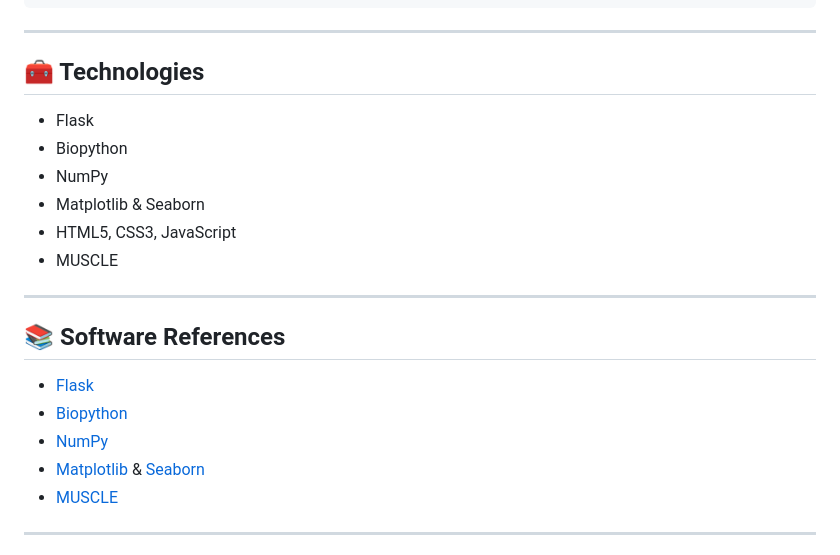
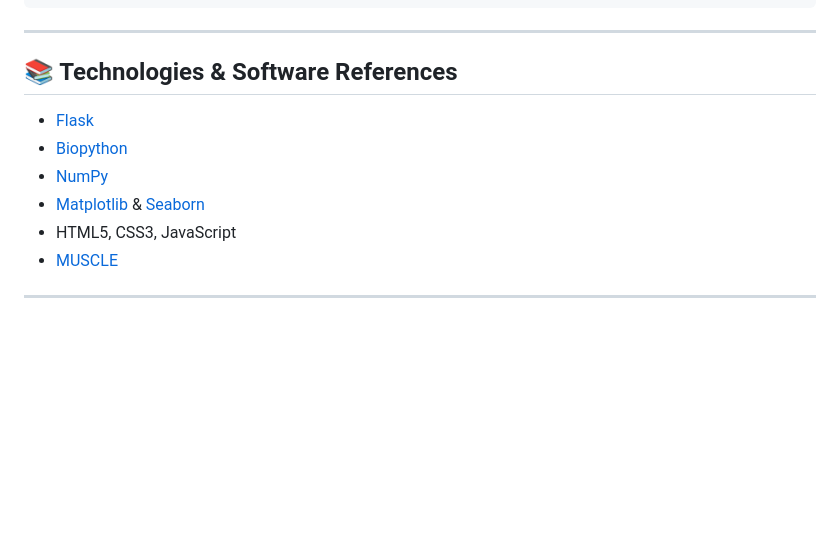
Before and after one commit to chalco777/GenomicsFreedom, a Markdown page: README.md, the part around one of its changes. Rendered like a GitHub page; blank space fills up the shorter version.

```diff
--- a/README.md
+++ b/README.md
@@ -123,21 +125,12 @@ GenomicsFreedom/
 
 ---
 
-## 🧰 Technologies
-* Flask
-* Biopython
-* NumPy
-* Matplotlib & Seaborn
-* HTML5, CSS3, JavaScript
-* MUSCLE
-
----
-
-## 📚 Software References
+## 📚 Technologies & Software References
 - [Flask](https://flask.palletsprojects.com/)
 - [Biopython](https://biopython.org/)
 - [NumPy](https://numpy.org/)
 - [Matplotlib](https://matplotlib.org/) & [Seaborn](https://seaborn.pydata.org/)
+- HTML5, CSS3, JavaScript
 - [MUSCLE](https://www.drive5.com/muscle/)
 
 ---
```
Also changed, not shown: other parts of README.md (+4 -2 lines).
